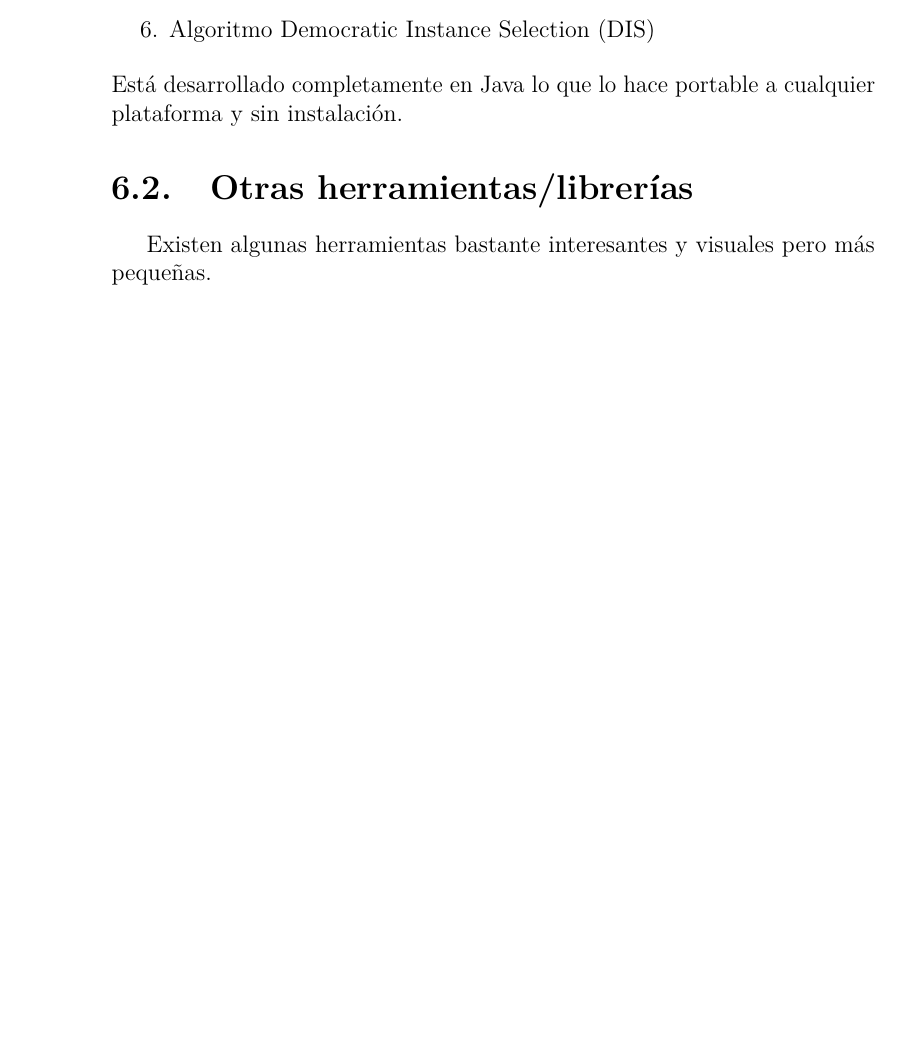
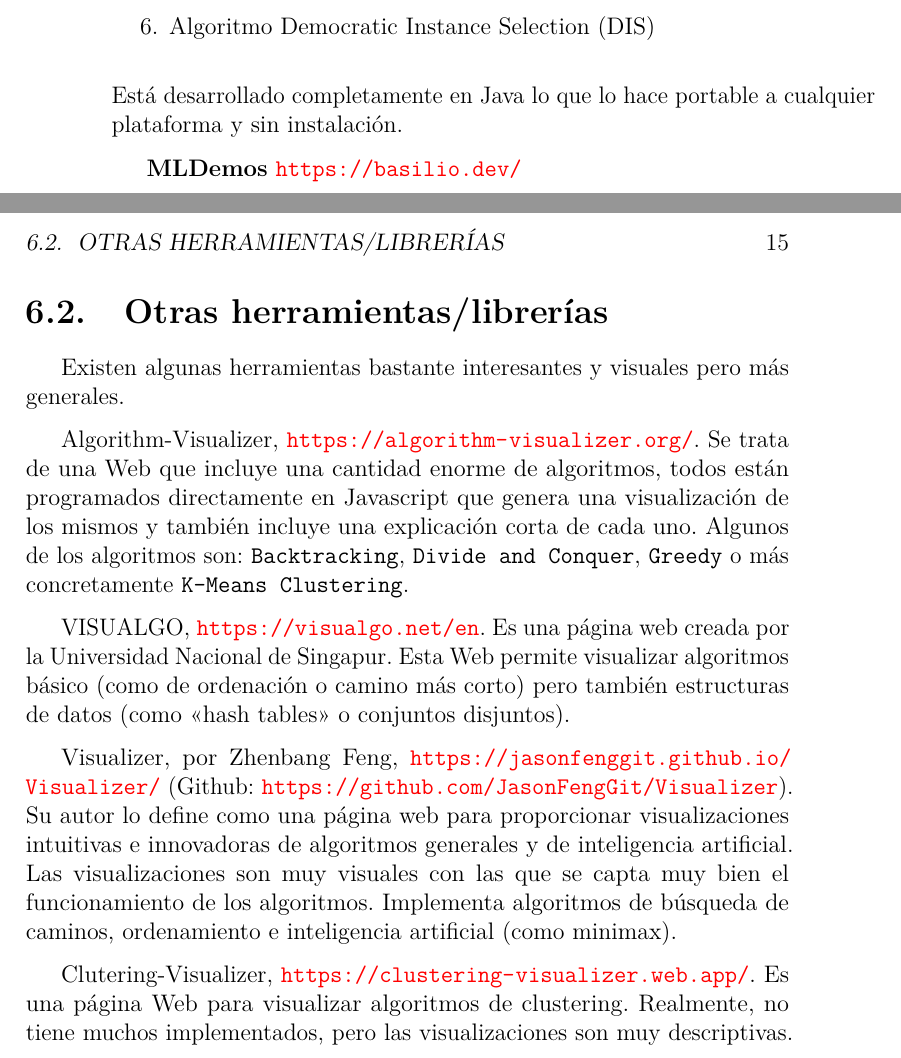
Before and after one commit to dmacha27/TFG-SemiSupervisado, a LaTeX book (doc/memoria.tex, which reads doc/tex/6_Trabajos_relacionados.tex): part of page 26 of 30 before the commit and two parts of pages 26 and 27 of 32 after it, the two joined at a grey line, cut so that both start at the same text, the shorter picture padded with empty space. Compiled offline with pdfLaTeX.

Commit message:
Avance trabajos relacionados
Añadidos algunos visualizadores de algoritmos Web interesantes y en la línea de su aprendizaje.

```diff
--- a/doc/tex/6_Trabajos_relacionados.tex
+++ b/doc/tex/6_Trabajos_relacionados.tex
@@ -57,5 +57,31 @@ algoritmos implementados por la herramienta son:
 Está desarrollado completamente en Java lo que lo hace portable a cualquier
 plataforma y sin instalación.
 
+\textbf{MLDemos} \url{https://basilio.dev/}
+
 \section{Otras herramientas/librerías}
-Existen algunas herramientas bastante interesantes y visuales pero más pequeñas.
+Existen algunas herramientas bastante interesantes y visuales pero más generales.
+
+Algorithm-Visualizer, \url{https://algorithm-visualizer.org/}. Se trata de una
+Web que incluye una cantidad enorme de algoritmos, todos están programados
+directamente en Javascript que genera una visualización de los mismos y también
+incluye una explicación corta de cada uno. Algunos de los algoritmos son:
+\texttt{Backtracking}, \texttt{Divide and Conquer}, \texttt{Greedy} o más
+concretamente \texttt{K-Means Clustering}.
+
+VISUALGO, \url{https://visualgo.net/en}. Es una página web creada por la
+Universidad Nacional de Singapur. Esta Web permite visualizar algoritmos básico
+(como de ordenación o camino más corto) pero también estructuras de datos (como
+"<hash tables"> o conjuntos disjuntos).
+
+Visualizer, por Zhenbang Feng, \url{https://jasonfenggit.github.io/Visualizer/}
+(Github: \url{https://github.com/JasonFengGit/Visualizer}). Su autor lo define
+como una página web para proporcionar visualizaciones intuitivas e innovadoras
+de algoritmos generales y de inteligencia artificial. Las visualizaciones son
+muy visuales con las que se capta muy bien el funcionamiento de los algoritmos.
+Implementa algoritmos de búsqueda de caminos, ordenamiento e inteligencia
+artificial (como minimax).
+
+Clutering-Visualizer, \url{https://clustering-visualizer.web.app/}. Es una
+página Web para visualizar algoritmos de clustering. Realmente, no tiene muchos
+implementados, pero las visualizaciones son muy descriptivas.
```
Also changed, not shown: doc/memoria.pdf.
